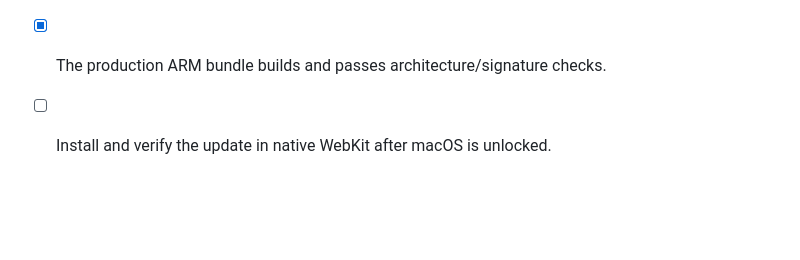
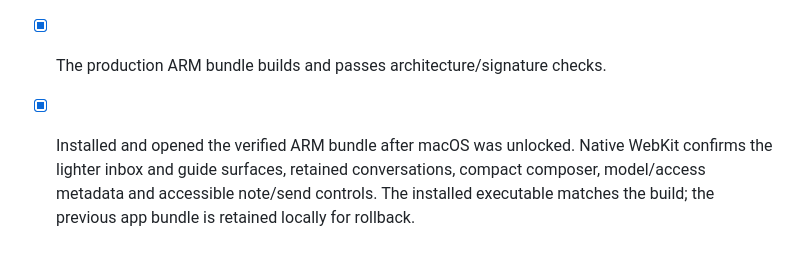
Before and after one commit to crs48/diffcity, a Markdown page: docs/implementation.md, the part around the change. GitHub-like rendering; blank space fills up the shorter version.

Commit message:
docs: record native styling verification
- Confirm the ARM bundle signature and installed executable match the tested build.
- Record native WebKit checks of the refreshed review surfaces and compact chat composer.

```diff
--- a/docs/implementation.md
+++ b/docs/implementation.md
@@ -825,4 +825,4 @@ Validation:
 - [x] All 184 frontend tests pass, including queued turns, line/text anchors, explicit draft actions and keyboard submission. TypeScript, ESLint and formatting pass. A repeat during native compilation hit three timeouts; the final run with four workers passed without changing test timeouts.
 - [x] Browser checks confirm question/reply interleaving, queue completion, inline-to-PR-chat navigation and tooltip visibility on keyboard focus. Light/dark WCAG A/AA audits report no violations; the compact composer fits a 1050-pixel window without horizontal overflow. Whole-app screenshots are retained locally under `output/playwright/style-*.png`.
 - [x] The production ARM bundle builds and passes architecture/signature checks.
-- [ ] Install and verify the update in native WebKit after macOS is unlocked.
+- [x] Installed and opened the verified ARM bundle after macOS was unlocked. Native WebKit confirms the lighter inbox and guide surfaces, retained conversations, compact composer, model/access metadata and accessible note/send controls. The installed executable matches the build; the previous app bundle is retained locally for rollback.
```
